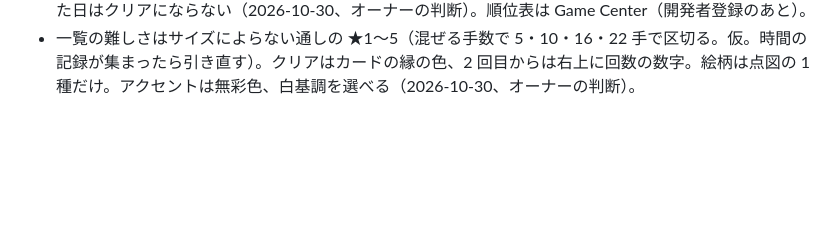
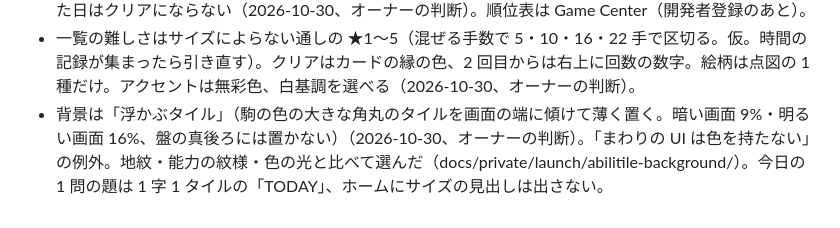
Before and after one commit to t-of/t-of.github.io, a Markdown page: docs/DECISIONS.md, the part around the change. GitHub-like rendering; blank space fills up the shorter version.

Commit message:
ABILITILE の背景を浮かぶタイルに決めたことを記録
Co-Authored-By: Claude Opus 5.5 <noreply@anthropic.com>

```diff
--- a/docs/DECISIONS.md
+++ b/docs/DECISIONS.md
@@ -375,3 +375,4 @@ Playwright で `channel: 'chrome'` を付けると、headless でも普段の Go
 - 今日の 1 問は、全員が同じ盤で、ブロックは全 13 種から選ぶ（2026-10-30、オーナーの判断）。ランキングのために無料・完全版で盤を変えない。完全版のブロックを試す場にもなる。遊んでみて無料の人に難しすぎれば、完全版のブロックを 1 日 1〜2 種までに絞る。
 - 今日の 1 問のランキングは時間で競い、1 日 1 回（最初の 1 回だけ記録）。時間は盤を初めて見た時刻から時計どおりに数える。ヒントを使ったらランキングに載せない（クリア・連続日数には入る）、解説を見た日はクリアにならない（2026-10-30、オーナーの判断）。順位表は Game Center（開発者登録のあと）。
 - 一覧の難しさはサイズによらない通しの ★1〜5（混ぜる手数で 5・10・16・22 手で区切る。仮。時間の記録が集まったら引き直す）。クリアはカードの縁の色、2 回目からは右上に回数の数字。絵柄は点図の 1 種だけ。アクセントは無彩色、白基調を選べる（2026-10-30、オーナーの判断）。
+- 背景は「浮かぶタイル」（駒の色の大きな角丸のタイルを画面の端に傾けて薄く置く。暗い画面 9%・明るい画面 16%、盤の真後ろには置かない）（2026-10-30、オーナーの判断）。「まわりの UI は色を持たない」の例外。地紋・能力の紋様・色の光と比べて選んだ（docs/private/launch/abilitile-background/）。今日の 1 問の題は 1 字 1 タイルの「TODAY」、ホームにサイズの見出しは出さない。
```
